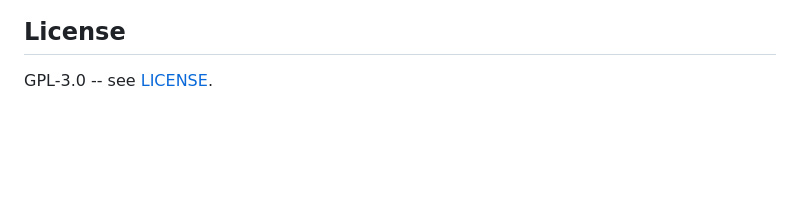
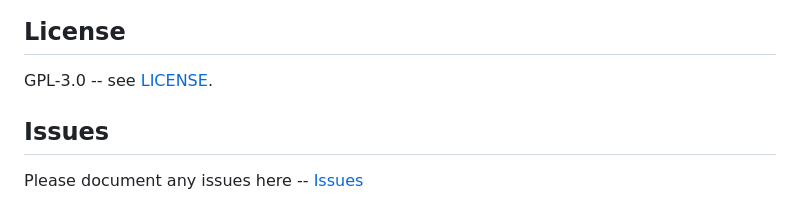
Before and after one commit to sandwich-makes-code/WoL, a Markdown page: README.md, the part around the change. Rendered like a GitHub page; blank space fills up the shorter version.

```diff
--- a/README.md
+++ b/README.md
@@ -124,3 +124,6 @@ Now it is ready!
 ## License
 
 GPL-3.0 -- see [LICENSE](LICENSE).
+## Issues
+
+Please document any issues here -- [Issues](issues)
```
